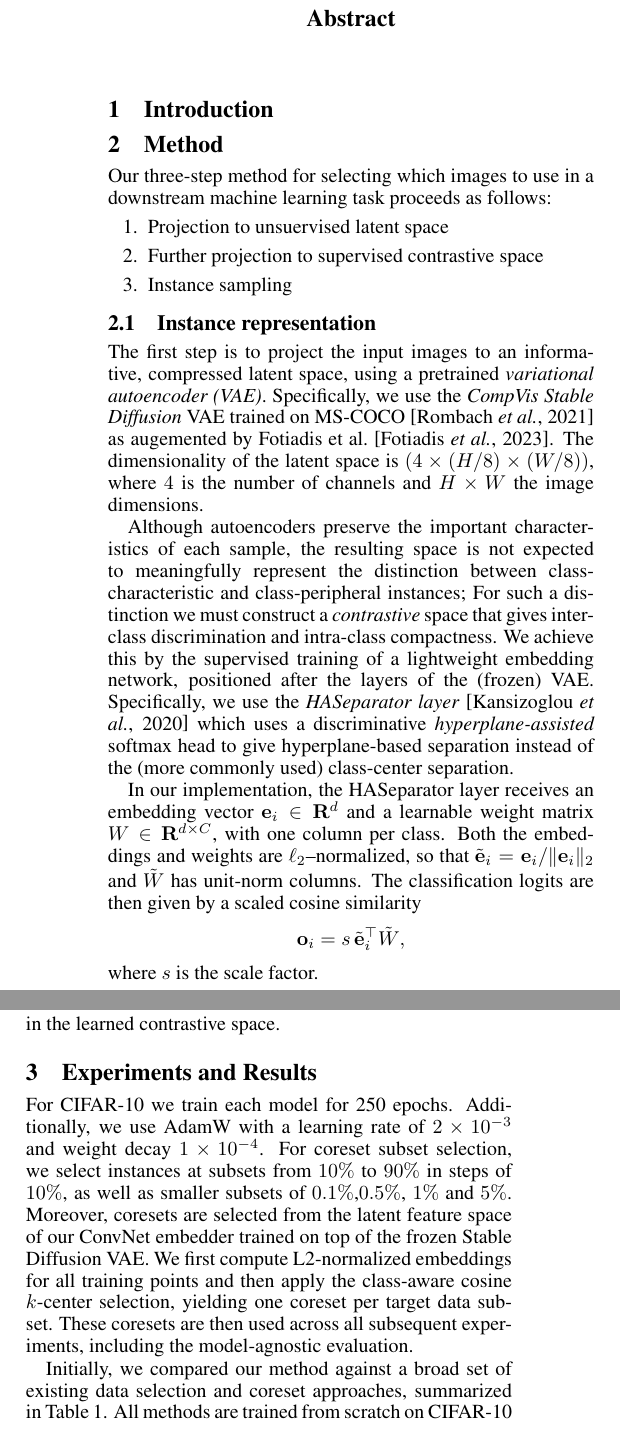
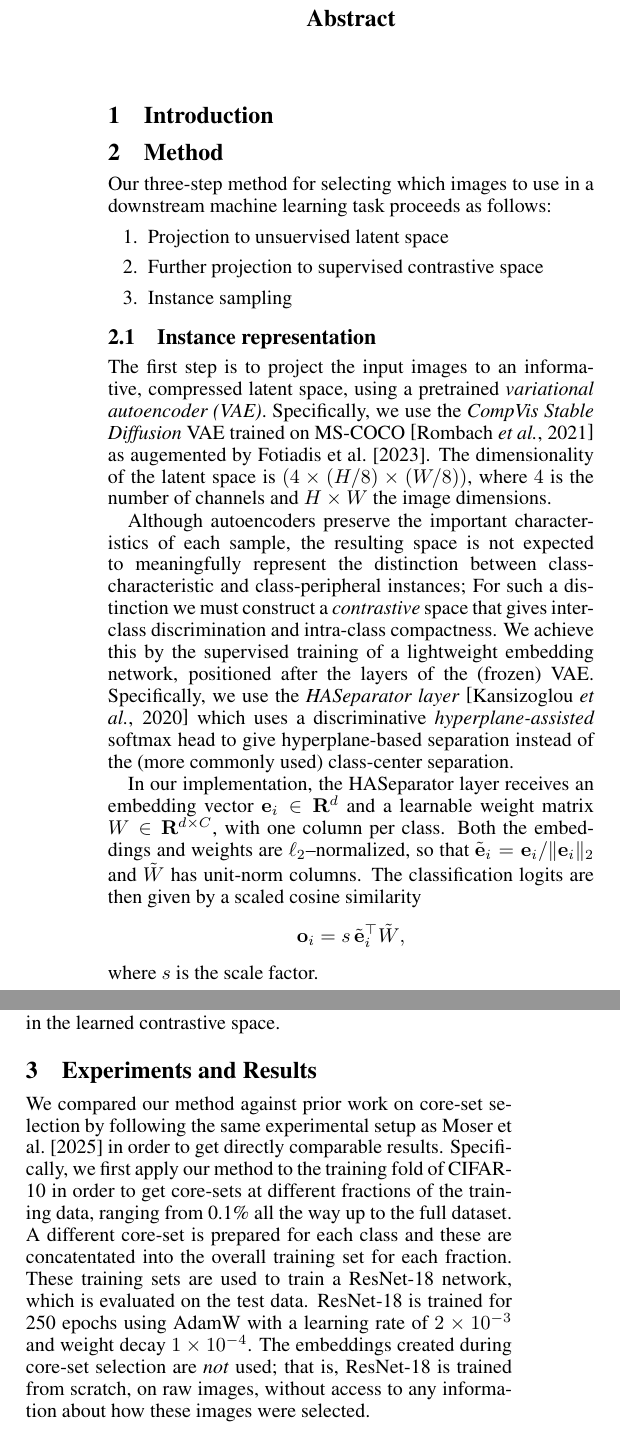
Before and after one commit to data-eng/data_quality, a LaTeX paper (images/ijcai2026/main.tex): two parts of the columns of pages 1 and 2 of 6, joined at a grey line, cut so that both start at the same text. Compiled offline with pdfLaTeX.

Commit message:
Some work on results

```diff
--- a/images/ijcai2026/main.tex
+++ b/images/ijcai2026/main.tex
@@ -129,7 +129,7 @@ compressed latent space, using a pretrained
 \emph{variational autoencoder (VAE)}.
 Specifically, we use the \emph{CompVis Stable Diffusion} VAE
 trained on MS-COCO \cite{rombach-blattmann-etal:2021}
-as augemented by Fotiadis et al.~\cite{fotiadis-valencia-etal:2022}.
+as augemented by Fotiadis et al.~[\citeyear{fotiadis-valencia-etal:2022}].
 The dimensionality of the latent space is
 $(4 \times (H/8) \times (W/8))$, where $4$ is the number of channels
 and $H \times W$ the image dimensions.
@@ -317,22 +317,26 @@ contrastive space.
 
 %All experiments were conducted on a single NVIDIA H100 NVL GPU.
 
+We compared our method against prior work on core-set selection by
+following the same experimental setup as
+Moser et al.~[\citeyear{moser-shanbhag-etal:2025}] in order to get directly
+comparable results. Specifically, we first apply our method to the
+training fold of CIFAR-10 in order to get core-sets at different fractions
+of the training data, ranging from 0.1\% all the way up to the full dataset.
+A different core-set is prepared for each class and these are concatentated
+into the overall training set for each fraction. These training sets
+are used to train a ResNet-18 network, which is evaluated on the test data.
+ResNet-18 is trained for 250~epochs % MNIST we train for 50 epochs
+using AdamW with a learning rate of \num{2e-3} and weight decay \num{1e-4}.
+The embeddings created during core-set selection are \emph{not}
+used; that is, ResNet-18 is trained from scratch, on raw images, without
+access to any information about how these images were selected.
 
+\input{tab_performance_data}
+% https://arxiv.org/pdf/2505.17799
 
-For CIFAR-10 we train each model for 250 epochs. %, while for MNIST we train for 50 epochs.
-Additionally, we use AdamW with a learning rate of \num{2e-3} and weight decay \num{1e-4}.
-For coreset subset selection, we select instances at subsets from $10\%$ to $90\%$ in steps of $10\%$, as well as smaller subsets of $0.1\%$,$0.5\%$, $1\%$ and $5\%$.
-Moreover, coresets are selected from the latent feature space of our ConvNet embedder trained
-on top of the frozen Stable Diffusion VAE.
-We first compute L2-normalized embeddings for all training points and then apply the class-aware cosine $k$-center selection,
-yielding one coreset per target data subset.
-These coresets are then used across all subsequent experiments, including the model-agnostic evaluation.
-
-
-Initially, we compared our method against a broad set of existing data selection
-and coreset approaches, summarized in Table~\ref{tab:performance_data}.
-All methods are trained from scratch on CIFAR-10 using ResNet-18 as presented in~\cite{moser-shanbhag-etal:2025},
-and we report the test accuracy ranging from extremely small subsets (0.1\%, 0.5\%, 1\%) up to the full dataset (100\%).
+Table~\ref{tab:performance_data} gives the evaluation results of our method,
+together with the results reported by Moser et al.
 
 In the very small data subsets (0.1–1\%), our approach clearly outperforms all baselines,
 achieving 32.74\%, 46.92\%, and 52.11\% test accuracy at 0.1\%, 0.5\%, and 1\% of the data,
```
Also changed, not shown: images/ijcai2026/bibliography.bib (+5 -3 lines), images/ijcai2026/tab_performance_data.tex (+1 -1 lines), images/ijcai2026/figures/iris.png, images/ijcai2026/main.tex (7 more changed lines).
